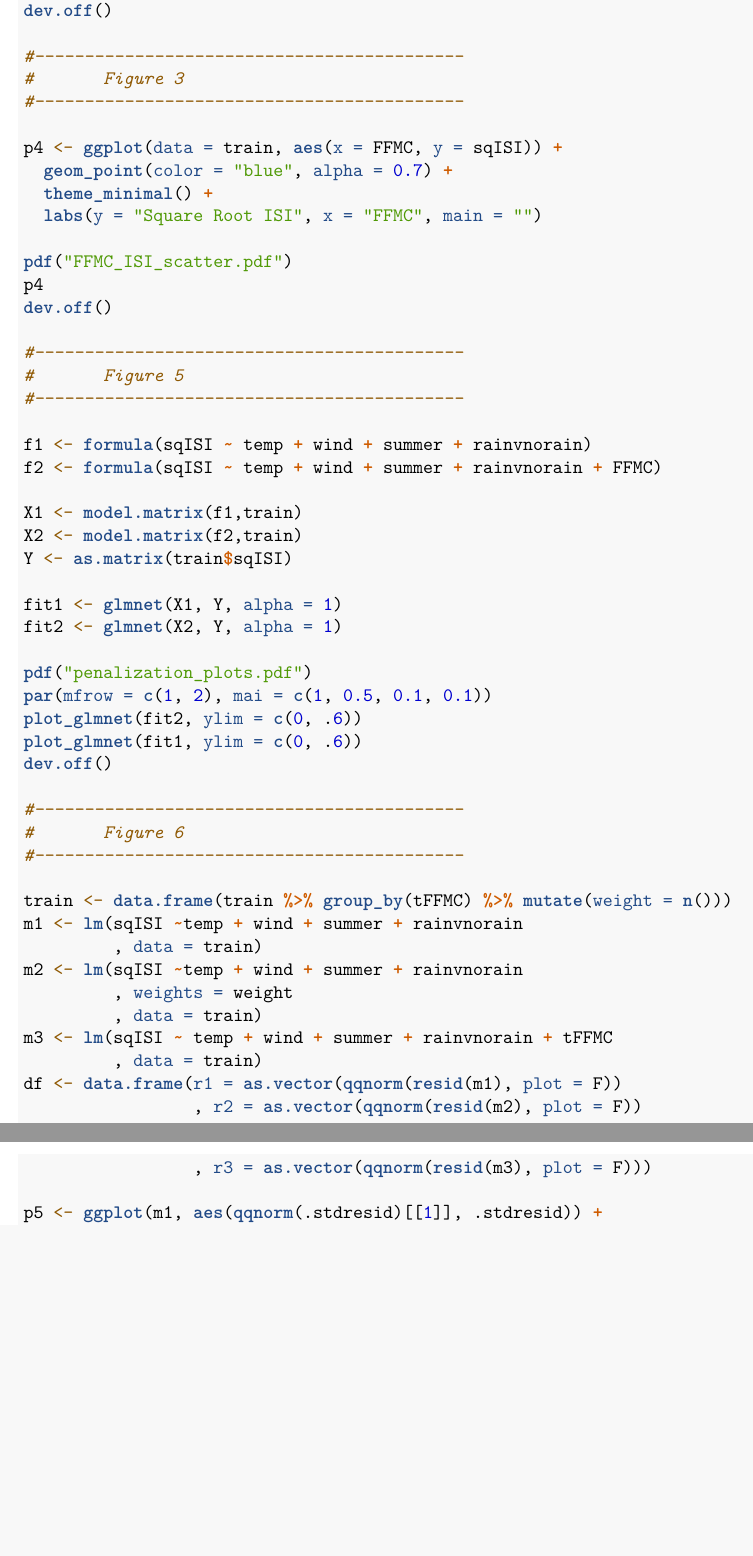
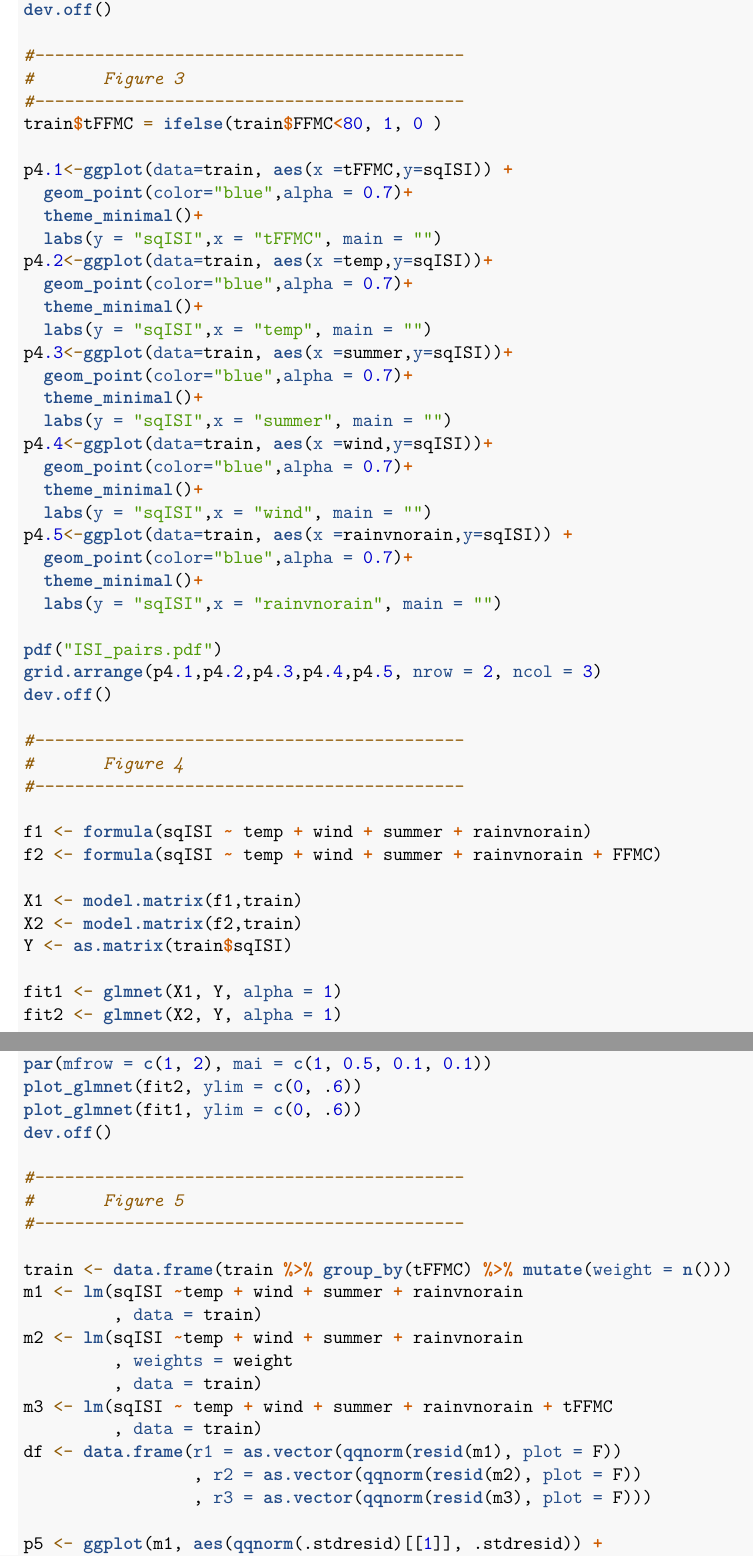
Before and after one commit to matthewrw/LM_Project, an R Markdown document (code/appendixI.Rmd): two parts of pages 2 and 3 of 5, joined at a grey line, cut so that both start at the same text, the shorter picture padded with empty space. Rendered offline with R 4.5, knitr and Pandoc, then LaTeX, with nearby package versions.

Commit message:
update appendix I

```diff
--- a/code/appendixI.Rmd
+++ b/code/appendixI.Rmd
@@ -59,18 +63,35 @@ dev.off()
 #-------------------------------------------
 #       Figure 3
 #-------------------------------------------
+train$tFFMC = ifelse(train$FFMC<80, 1, 0 )
 
-p4 <- ggplot(data = train, aes(x = FFMC, y = sqISI)) +
-  geom_point(color = "blue", alpha = 0.7) +
-  theme_minimal() +
-  labs(y = "Square Root ISI", x = "FFMC", main = "")
+p4.1<-ggplot(data=train, aes(x =tFFMC,y=sqISI)) +
+  geom_point(color="blue",alpha = 0.7)+
+  theme_minimal()+
+  labs(y = "sqISI",x = "tFFMC", main = "")
+p4.2<-ggplot(data=train, aes(x =temp,y=sqISI))+
+  geom_point(color="blue",alpha = 0.7)+
+  theme_minimal()+
+  labs(y = "sqISI",x = "temp", main = "")
+p4.3<-ggplot(data=train, aes(x =summer,y=sqISI))+
+  geom_point(color="blue",alpha = 0.7)+
+  theme_minimal()+
+  labs(y = "sqISI",x = "summer", main = "")
+p4.4<-ggplot(data=train, aes(x =wind,y=sqISI))+
+  geom_point(color="blue",alpha = 0.7)+
+  theme_minimal()+
+  labs(y = "sqISI",x = "wind", main = "")
+p4.5<-ggplot(data=train, aes(x =rainvnorain,y=sqISI)) +
+  geom_point(color="blue",alpha = 0.7)+
+  theme_minimal()+
+  labs(y = "sqISI",x = "rainvnorain", main = "")
 
-pdf("FFMC_ISI_scatter.pdf")
-p4
+pdf("ISI_pairs.pdf")
+grid.arrange(p4.1,p4.2,p4.3,p4.4,p4.5, nrow = 2, ncol = 3)
 dev.off()
 
 #-------------------------------------------
-#       Figure 5
+#       Figure 4
 #-------------------------------------------
 
 f1 <- formula(sqISI ~ temp + wind + summer + rainvnorain)
@@ -90,7 +111,7 @@ plot_glmnet(fit1, ylim = c(0, .6))
 dev.off()
 
 #-------------------------------------------
-#       Figure 6
+#       Figure 5
 #-------------------------------------------
 
 train <- data.frame(train %>% group_by(tFFMC) %>% mutate(weight = n()))
```
Also changed, not shown: code/penalization_code.R (+1 -1 lines), code/ISI_pairs.pdf (added), code/appendixI.Rmd (10 more changed lines).
